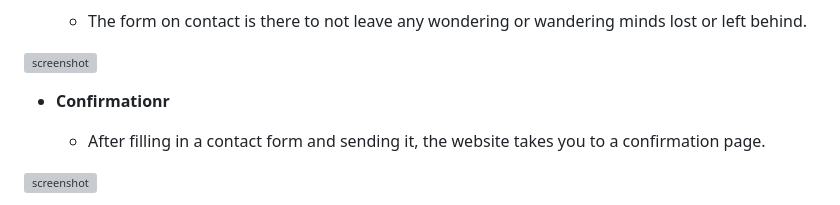
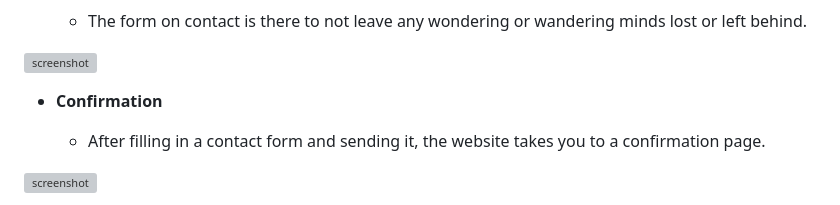
Before and after one commit to ilswh/doggycafe, a Markdown page: README.md, the part around the change. Rendered like a GitHub page; grey boxes are pictures that could not be loaded.

Commit message:
Correct spelling

```diff
--- a/README.md
+++ b/README.md
@@ -113,7 +113,7 @@ IMPORTANT: Remember to always include a screenshot of each individual feature!
 
 ![screenshot](documentation/feature05.png)
 
-- **Confirmationr**
+- **Confirmation**
 
     - After filling in a contact form and sending it, the website takes you to a confirmation page.
 
```
